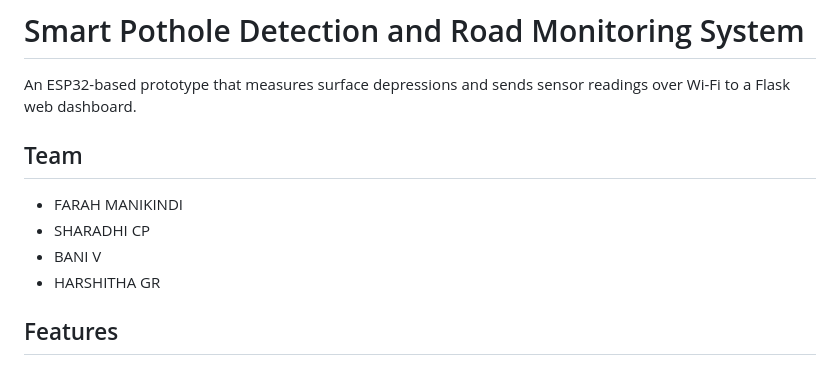
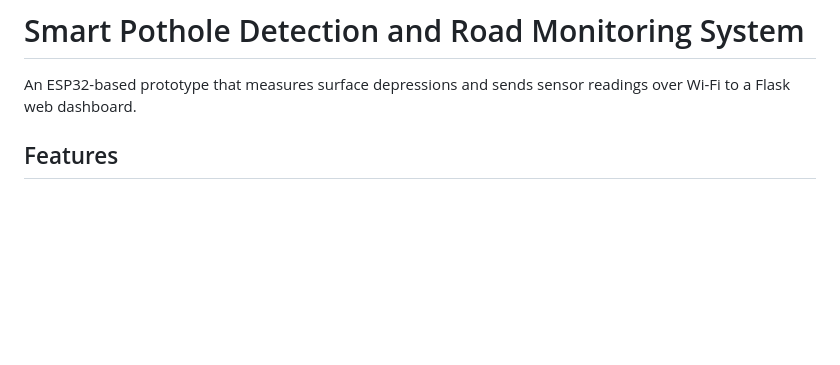
Before and after one commit to fm-radio9/Pothole-Detector, a Markdown page: README.md, the part around one of its changes. Rendered like a GitHub page; blank space fills up the shorter version.

```diff
--- a/README.md
+++ b/README.md
@@ -1,14 +1,6 @@
 # Smart Pothole Detection and Road Monitoring System
 
 An ESP32-based prototype that measures surface depressions and sends sensor readings over Wi-Fi to a Flask web dashboard.
-
-## Team
-
-- FARAH MANIKINDI
-- SHARADHI CP
-- BANI V
-- HARSHITHA GR
-
 ## Features
 
 - Ultrasonic distance measurement and estimated depression depth.
```
Also changed, not shown: other parts of README.md (+0 -28 lines).
